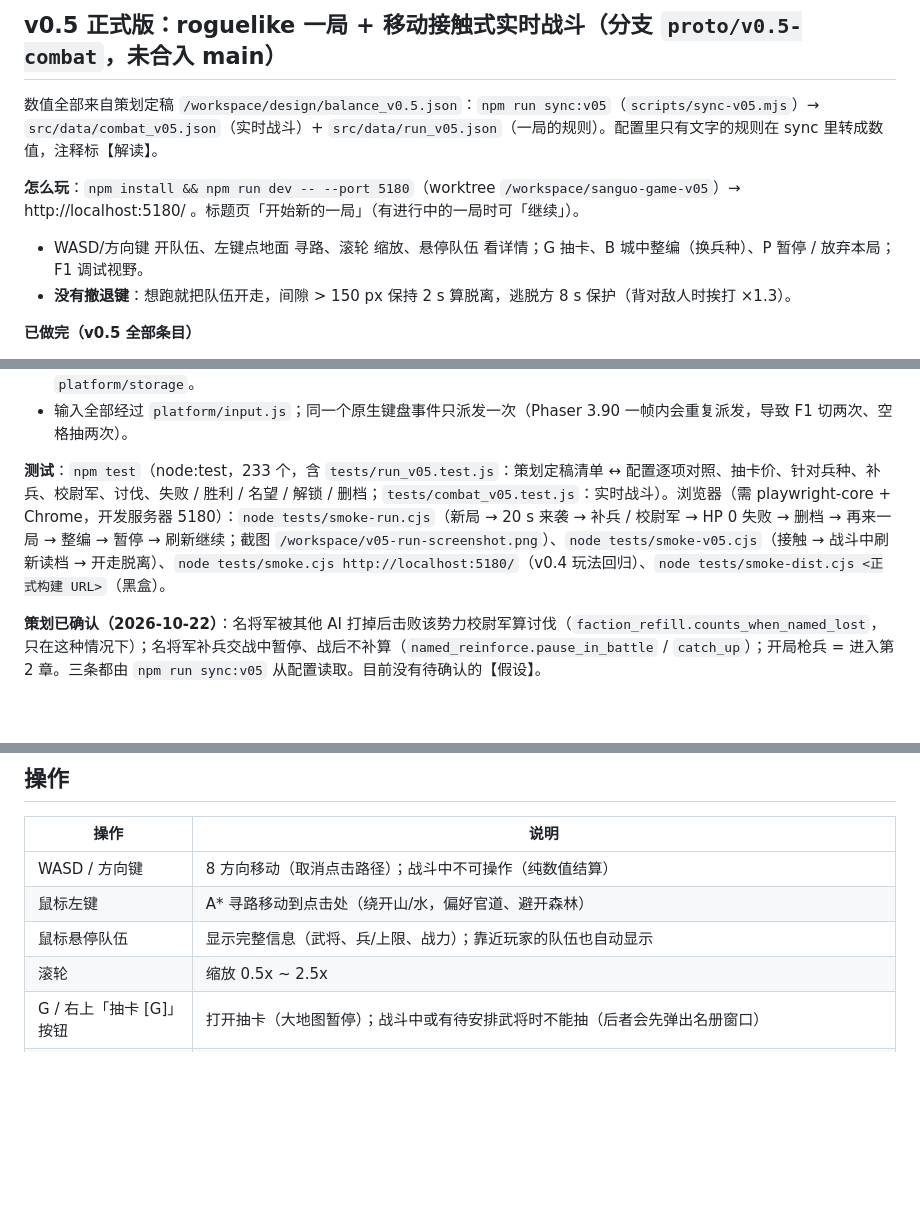
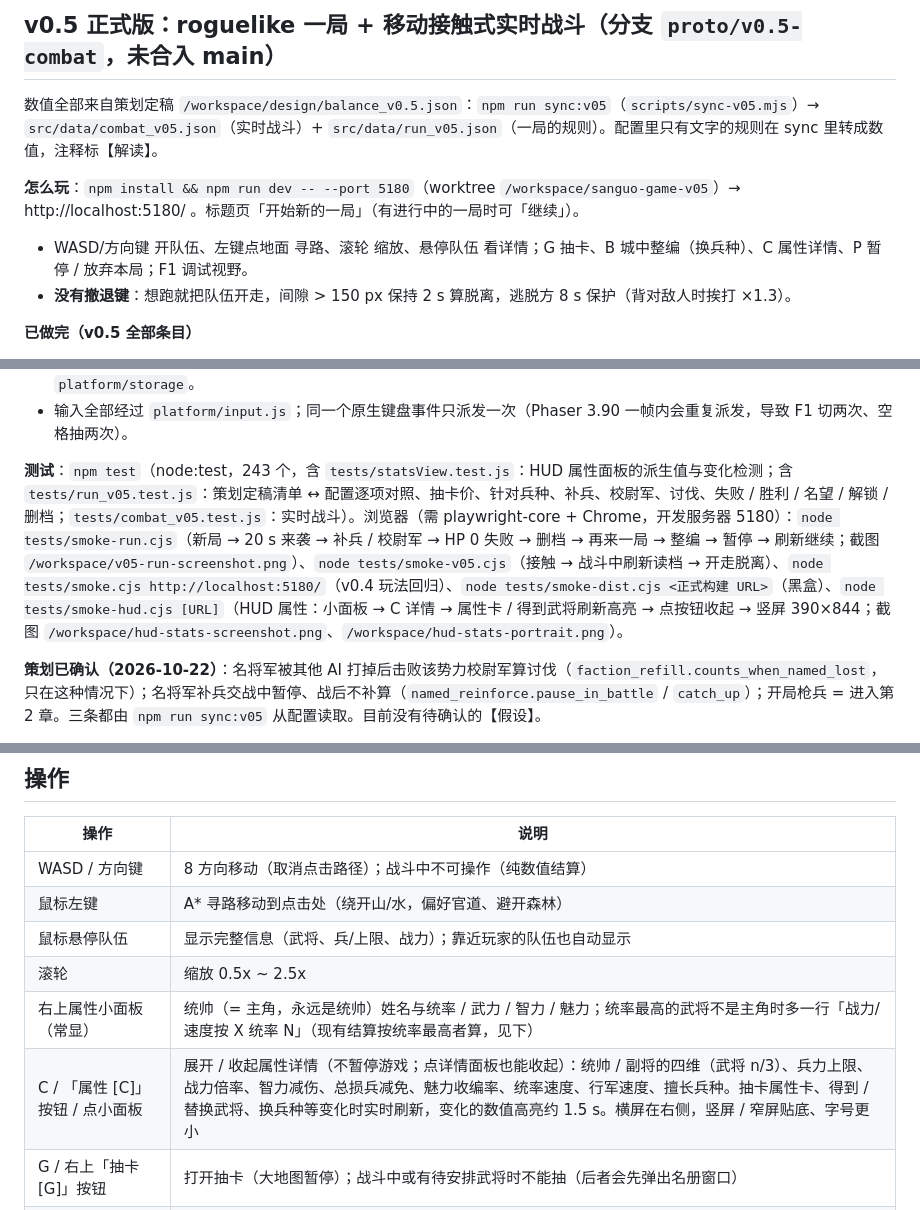
Before and after one commit to shisanshu1313-alt/three-kingdoms, a Markdown page: README.md, 3 parts joined by grey strips. Drawn GitHub-style; blank space fills up the shorter version.

Commit message:
README：操作表加 HUD 属性小面板 / C 属性详情，测试说明加 statsView 单测与 smoke-hud

```diff
--- a/README.md
+++ b/README.md
@@ -7,7 +7,7 @@
 数值全部来自策划定稿 `/workspace/design/balance_v0.5.json`：`npm run sync:v05`（`scripts/sync-v05.mjs`）→ `src/data/combat_v05.json`（实时战斗）+ `src/data/run_v05.json`（一局的规则）。配置里只有文字的规则在 sync 里转成数值，注释标【解读】。
 
 **怎么玩**：`npm install && npm run dev -- --port 5180`（worktree `/workspace/sanguo-game-v05`）→ http://localhost:5180/ 。标题页「开始新的一局」（有进行中的一局时可「继续」）。
-- WASD/方向键 开队伍、左键点地面 寻路、滚轮 缩放、悬停队伍 看详情；G 抽卡、B 城中整编（换兵种）、P 暂停 / 放弃本局；F1 调试视野。
+- WASD/方向键 开队伍、左键点地面 寻路、滚轮 缩放、悬停队伍 看详情；G 抽卡、B 城中整编（换兵种）、C 属性详情、P 暂停 / 放弃本局；F1 调试视野。
 - **没有撤退键**：想跑就把队伍开走，间隙 > 150 px 保持 2 s 算脱离，逃脱方 8 s 保护（背对敌人时挨打 ×1.3）。
 
 **已做完（v0.5 全部条目）**
@@ -24,7 +24,7 @@
 - 存档：只有一个自动存档 `sanguo-run-v1`（每 30 s、换章、战斗前后、弹窗关闭；交战中每 1 s 存战斗快照，读档原样继续，有 3 s 倒计时）；死亡或通关删档；旧版 `sanguo-save`（v3）启动时改名为 `sanguo-save-legacy` 并提示。全部走 `platform/storage`。
 - 输入全部经过 `platform/input.js`；同一个原生键盘事件只派发一次（Phaser 3.90 一帧内会重复派发，导致 F1 切两次、空格抽两次）。
 
-**测试**：`npm test`（node:test，233 个，含 `tests/run_v05.test.js`：策划定稿清单 ↔ 配置逐项对照、抽卡价、针对兵种、补兵、校尉军、讨伐、失败 / 胜利 / 名望 / 解锁 / 删档；`tests/combat_v05.test.js`：实时战斗）。浏览器（需 playwright-core + Chrome，开发服务器 5180）：`node tests/smoke-run.cjs`（新局 → 20 s 来袭 → 补兵 / 校尉军 → HP 0 失败 → 删档 → 再来一局 → 整编 → 暂停 → 刷新继续；截图 `/workspace/v05-run-screenshot.png`）、`node tests/smoke-v05.cjs`（接触 → 战斗中刷新读档 → 开走脱离）、`node tests/smoke.cjs http://localhost:5180/`（v0.4 玩法回归）、`node tests/smoke-dist.cjs <正式构建 URL>`（黑盒）。
+**测试**：`npm test`（node:test，243 个，含 `tests/statsView.test.js`：HUD 属性面板的派生值与变化检测；含 `tests/run_v05.test.js`：策划定稿清单 ↔ 配置逐项对照、抽卡价、针对兵种、补兵、校尉军、讨伐、失败 / 胜利 / 名望 / 解锁 / 删档；`tests/combat_v05.test.js`：实时战斗）。浏览器（需 playwright-core + Chrome，开发服务器 5180）：`node tests/smoke-run.cjs`（新局 → 20 s 来袭 → 补兵 / 校尉军 → HP 0 失败 → 删档 → 再来一局 → 整编 → 暂停 → 刷新继续；截图 `/workspace/v05-run-screenshot.png`）、`node tests/smoke-v05.cjs`（接触 → 战斗中刷新读档 → 开走脱离）、`node tests/smoke.cjs http://localhost:5180/`（v0.4 玩法回归）、`node tests/smoke-dist.cjs <正式构建 URL>`（黑盒）、`node tests/smoke-hud.cjs [URL]`（HUD 属性：小面板 → C 详情 → 属性卡 / 得到武将刷新高亮 → 点按钮收起 → 竖屏 390×844；截图 `/workspace/hud-stats-screenshot.png`、`/workspace/hud-stats-portrait.png`）。
 
 **策划已确认（2026-10-22）**：名将军被其他 AI 打掉后击败该势力校尉军算讨伐（`faction_refill.counts_when_named_lost`，只在这种情况下）；名将军补兵交战中暂停、战后不补算（`named_reinforce.pause_in_battle` / `catch_up`）；开局枪兵 = 进入第 2 章。三条都由 `npm run sync:v05` 从配置读取。目前没有待确认的【假设】。
 
@@ -62,6 +62,8 @@ node tests/smoke-dist.cjs http://localhost:4174/   # 黑盒冒烟（正式 dist
 | 鼠标左键 | A* 寻路移动到点击处（绕开山/水，偏好官道、避开森林） |
 | 鼠标悬停队伍 | 显示完整信息（武将、兵/上限、战力）；靠近玩家的队伍也自动显示 |
 | 滚轮 | 缩放 0.5x ~ 2.5x |
+| 右上属性小面板（常显） | 统帅（= 主角，永远是统帅）姓名与统率 / 武力 / 智力 / 魅力；统率最高的武将不是主角时多一行「战力/速度按 X 统率 N」（现有结算按统率最高者算，见下） |
+| C / 「属性 [C]」按钮 / 点小面板 | 展开 / 收起属性详情（不暂停游戏；点详情面板也能收起）：统帅 / 副将的四维（武将 n/3）、兵力上限、战力倍率、智力减伤、总损兵减免、魅力收编率、统率速度、行军速度、擅长兵种。抽卡属性卡、得到 / 替换武将、换兵种等变化时实时刷新，变化的数值高亮约 1.5 s。横屏在右侧，竖屏 / 窄屏贴底、字号更小 |
 | G / 右上「抽卡 [G]」按钮 | 打开抽卡（大地图暂停）；战斗中或有待安排武将时不能抽（后者会先弹出名册窗口） |
 | 抽卡界面 | 空格 或 点「抽一次」；抽取动画任意键/点击跳过；结果先展示，需要选择时按 Enter/Esc 或点「确定」进入选择；1~3 选武将（属性）或丢弃旧物品；0/R 放弃新物品 |
 | 抽卡 Esc（v0.4 esc_rule） | 待机：关闭界面；抽取动画：跳过；结果：确认（回待机或进入选择）；选武将 / 物品栏满 / 队伍满：忽略（抽卡已扣点，必须选） |
```
Also changed, not shown: other parts of README.md (+1 -1 lines).
